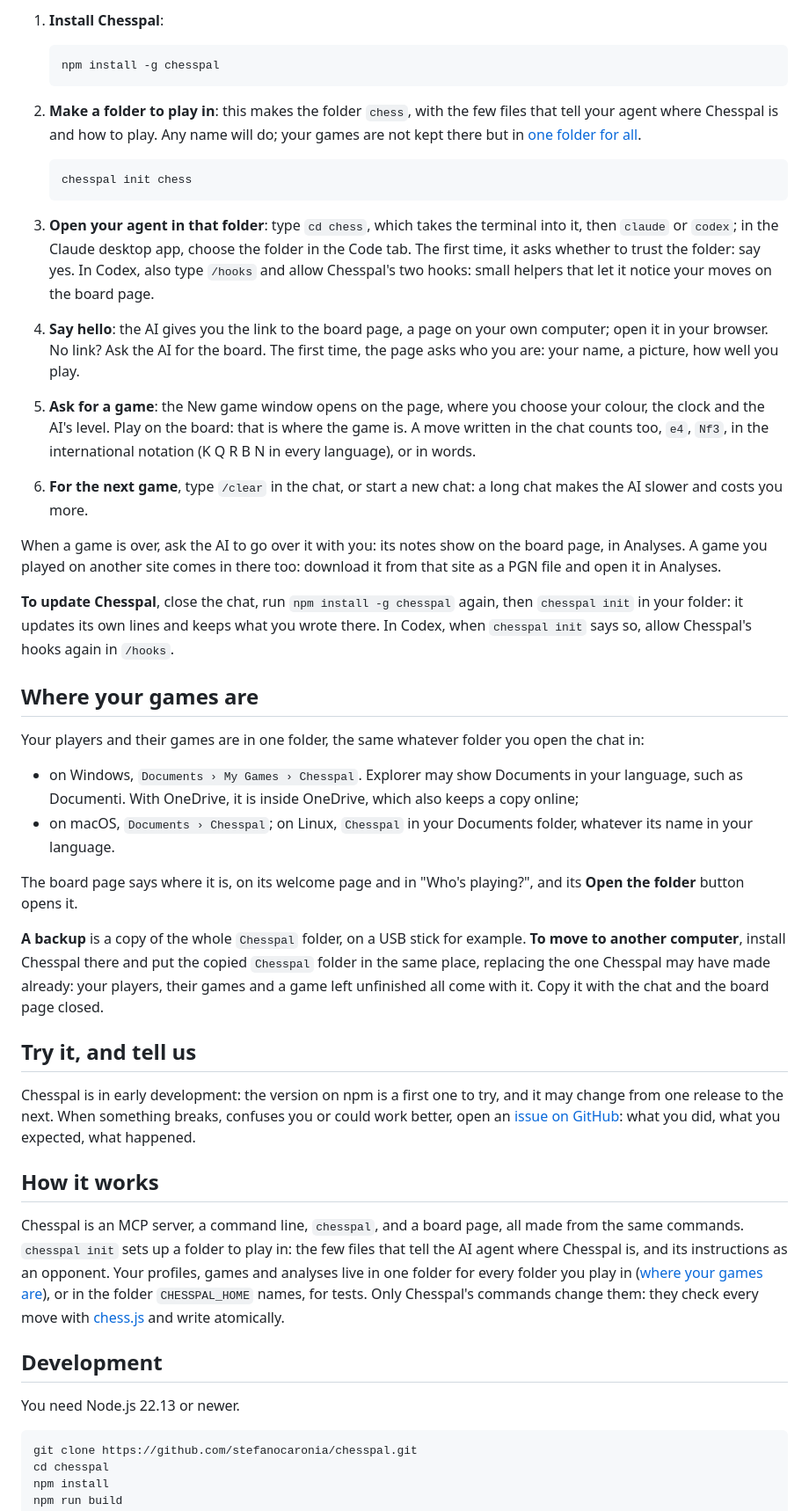
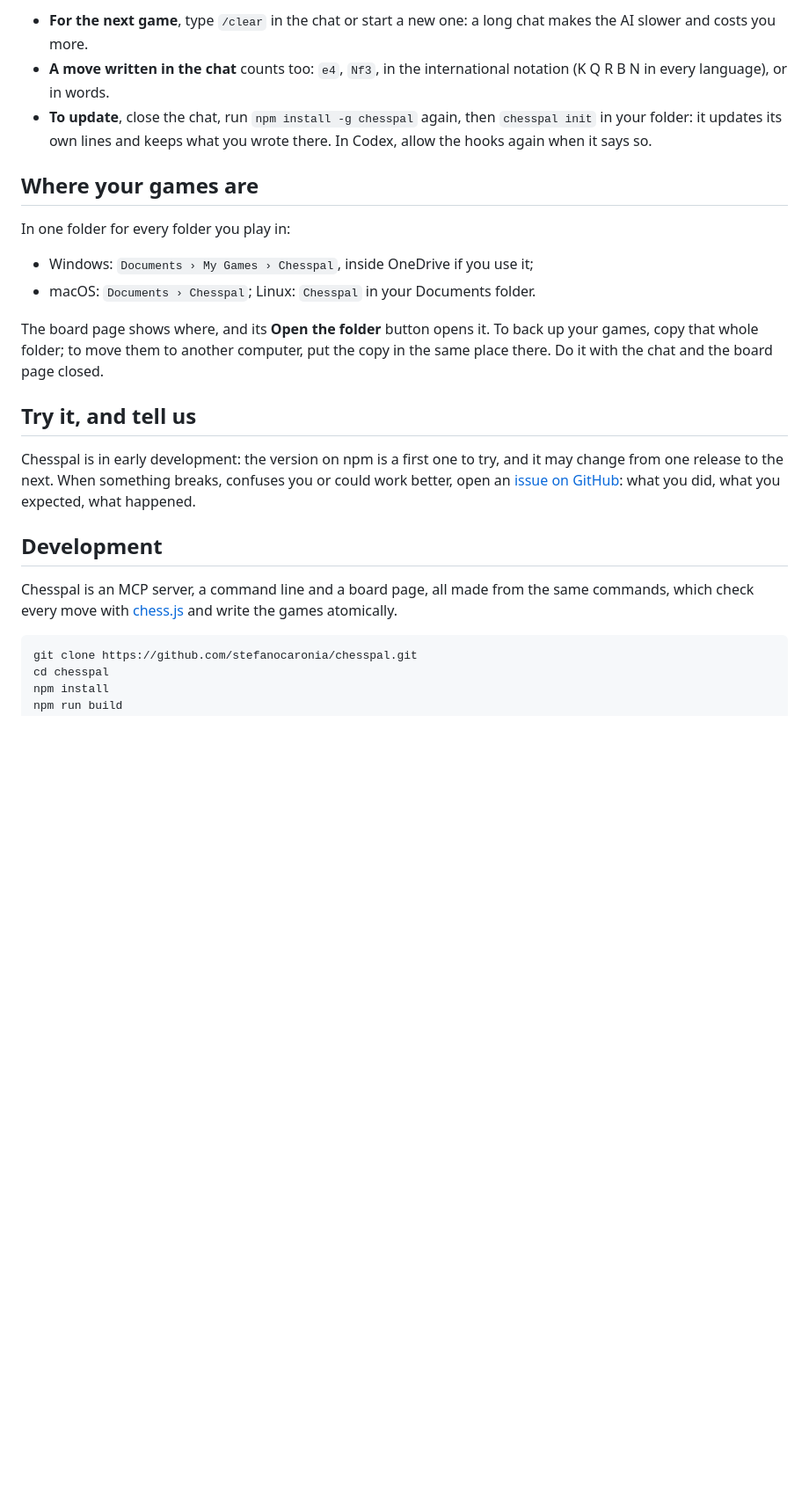
Before and after one commit to stefanocaronia/chesspal, a Markdown page: README.md, the part around one of its changes. Shown at 88% size. Drawn GitHub-style; blank space fills up the shorter version.

````diff
--- a/README.md
+++ b/README.md
@@ -27,50 +48,24 @@ Chesspal works with any AI agent that uses MCP tools and can work with the files
 
-1. **Install Chesspal**:
-
-   ```bash
-   npm install -g chesspal
-   ```
-
-2. **Make a folder to play in**: this makes the folder `chess`, with the few files that tell your agent where Chesspal is and how to play. Any name will do; your games are not kept there but in [one folder for all](#where-your-games-are).
-
-   ```bash
-   chesspal init chess
-   ```
-
-3. **Open your agent in that folder**: type `cd chess`, which takes the terminal into it, then `claude` or `codex`; in the Claude desktop app, choose the folder in the Code tab. The first time, it asks whether to trust the folder: say yes. In Codex, also type `/hooks` and allow Chesspal's two hooks: small helpers that let it notice your moves on the board page.
-
-4. **Say hello**: the AI gives you the link to the board page, a page on your own computer; open it in your browser. No link? Ask the AI for the board. The first time, the page asks who you are: your name, a picture, how well you play.
-
-5. **Ask for a game**: the New game window opens on the page, where you choose your colour, the clock and the AI's level. Play on the board: that is where the game is. A move written in the chat counts too, `e4`, `Nf3`, in the international notation (K Q R B N in every language), or in words.
-
-6. **For the next game**, type `/clear` in the chat, or start a new chat: a long chat makes the AI slower and costs you more.
-
-When a game is over, ask the AI to go over it with you: its notes show on the board page, in Analyses. A game you played on another site comes in there too: download it from that site as a PGN file and open it in Analyses.
-
-**To update Chesspal**, close the chat, run `npm install -g chesspal` again, then `chesspal init` in your folder: it updates its own lines and keeps what you wrote there. In Codex, when `chesspal init` says so, allow Chesspal's hooks again in `/hooks`.
+- **For the next game**, type `/clear` in the chat or start a new one: a long chat makes the AI slower and costs you more.
+- **A move written in the chat** counts too: `e4`, `Nf3`, in the international notation (K Q R B N in every language), or in words.
+- **To update**, close the chat, run `npm install -g chesspal` again, then `chesspal init` in your folder: it updates its own lines and keeps what you wrote there. In Codex, allow the hooks again when it says so.
 
 ## Where your games are
 
-Your players and their games are in one folder, the same whatever folder you open the chat in:
+In one folder for every folder you play in:
 
-- on Windows, `Documents › My Games › Chesspal`. Explorer may show Documents in your language, such as Documenti. With OneDrive, it is inside OneDrive, which also keeps a copy online;
-- on macOS, `Documents › Chesspal`; on Linux, `Chesspal` in your Documents folder, whatever its name in your language.
+- Windows: `Documents › My Games › Chesspal`, inside OneDrive if you use it;
+- macOS: `Documents › Chesspal`; Linux: `Chesspal` in your Documents folder.
 
-The board page says where it is, on its welcome page and in "Who's playing?", and its **Open the folder** button opens it.
-
-**A backup** is a copy of the whole `Chesspal` folder, on a USB stick for example. **To move to another computer**, install Chesspal there and put the copied `Chesspal` folder in the same place, replacing the one Chesspal may have made already: your players, their games and a game left unfinished all come with it. Copy it with the chat and the board page closed.
+The board page shows where, and its **Open the folder** button opens it. To back up your games, copy that whole folder; to move them to another computer, put the copy in the same place there. Do it with the chat and the board page closed.
 
 ## Try it, and tell us
 
 Chesspal is in early development: the version on npm is a first one to try, and it may change from one release to the next. When something breaks, confuses you or could work better, open an [issue on GitHub](https://github.com/stefanocaronia/chesspal/issues): what you did, what you expected, what happened.
 
-## How it works
-
-Chesspal is an MCP server, a command line, `chesspal`, and a board page, all made from the same commands. `chesspal init` sets up a folder to play in: the few files that tell the AI agent where Chesspal is, and its instructions as an opponent. Your profiles, games and analyses live in one folder for every folder you play in ([where your games are](#where-your-games-are)), or in the folder `CHESSPAL_HOME` names, for tests. Only Chesspal's commands change them: they check every move with [chess.js](https://github.com/jhlywa/chess.js) and write atomically.
-
 ## Development
 
-You need Node.js 22.13 or newer.
+Chesspal is an MCP server, a command line and a board page, all made from the same commands, which check every move with [chess.js](https://github.com/jhlywa/chess.js) and write the games atomically.
 
 ```bash
 git clone https://github.com/stefanocaronia/chesspal.git
````
Also changed, not shown: other parts of README.md (+35 -20 lines), AGENTS.md (+1 -0 lines), docs/screenshot.png (added).
